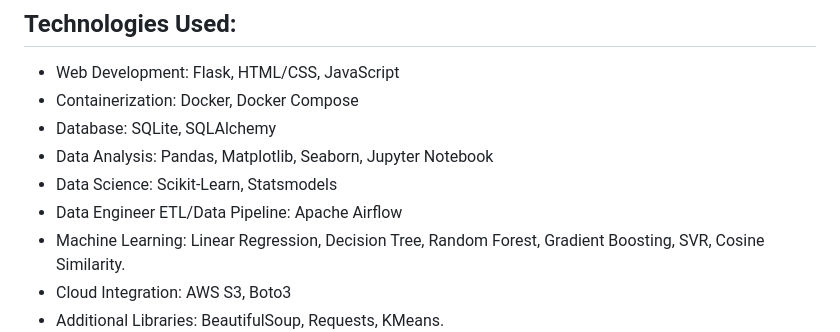
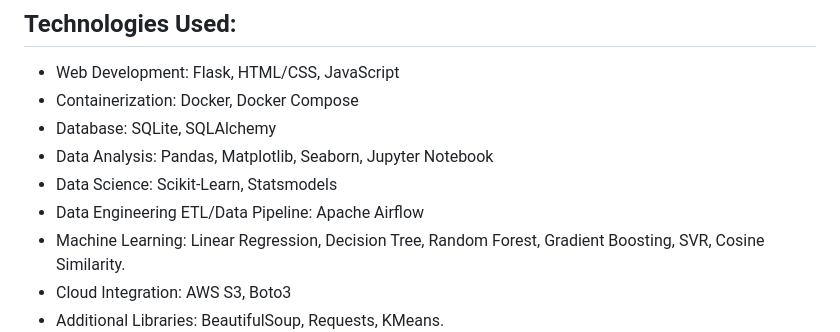
Before and after one commit to jorgegabrielvm/Python, a Markdown page: egwbooks/README.md, the part around the change. Drawn GitHub-style.

```diff
--- a/egwbooks/README.md
+++ b/egwbooks/README.md
@@ -15,7 +15,7 @@ This project showcases a comprehensive approach to building an end to end "Full
 - Database: SQLite, SQLAlchemy
 - Data Analysis: Pandas, Matplotlib, Seaborn, Jupyter Notebook
 - Data Science: Scikit-Learn, Statsmodels
-- Data Engineer ETL/Data Pipeline: Apache Airflow
+- Data Engineering ETL/Data Pipeline: Apache Airflow
 - Machine Learning: Linear Regression, Decision Tree, Random Forest, Gradient Boosting, SVR, Cosine Similarity.
 - Cloud Integration: AWS S3, Boto3
 - Additional Libraries: BeautifulSoup, Requests, KMeans.
```
